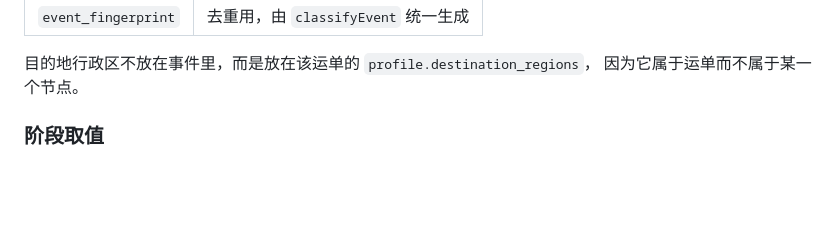
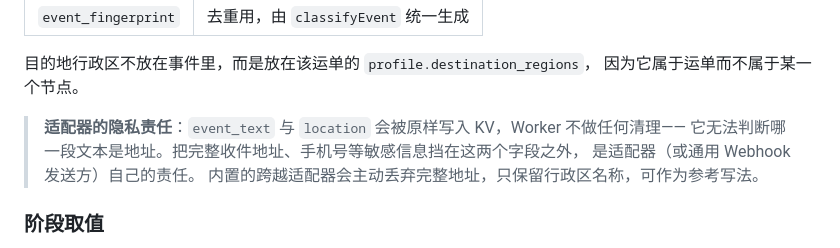
Before and after one commit to sophiawang0620/courier-pulse, a Markdown page: docs/carrier-adapters.md, the part around the change. GitHub-like rendering; blank space fills up the shorter version.

```diff
--- a/docs/carrier-adapters.md
+++ b/docs/carrier-adapters.md
@@ -21,6 +21,11 @@ Courier Pulse 的调度、去重、通知和清单都只处理**统一事件结
 
 目的地行政区不放在事件里，而是放在该运单的 `profile.destination_regions`，
 因为它属于运单而不属于某一个节点。
+
+> **适配器的隐私责任**：`event_text` 与 `location` 会被原样写入 KV，Worker 不做任何清理——
+> 它无法判断哪一段文本是地址。把完整收件地址、手机号等敏感信息挡在这两个字段之外，
+> 是适配器（或通用 Webhook 发送方）自己的责任。
+> 内置的跨越适配器会主动丢弃完整地址，只保留行政区名称，可作为参考写法。
 
 ### 阶段取值
 
```
Also changed, not shown: README.md (+26 -10 lines), cloudflare-worker/README.md (+2 -2 lines).
